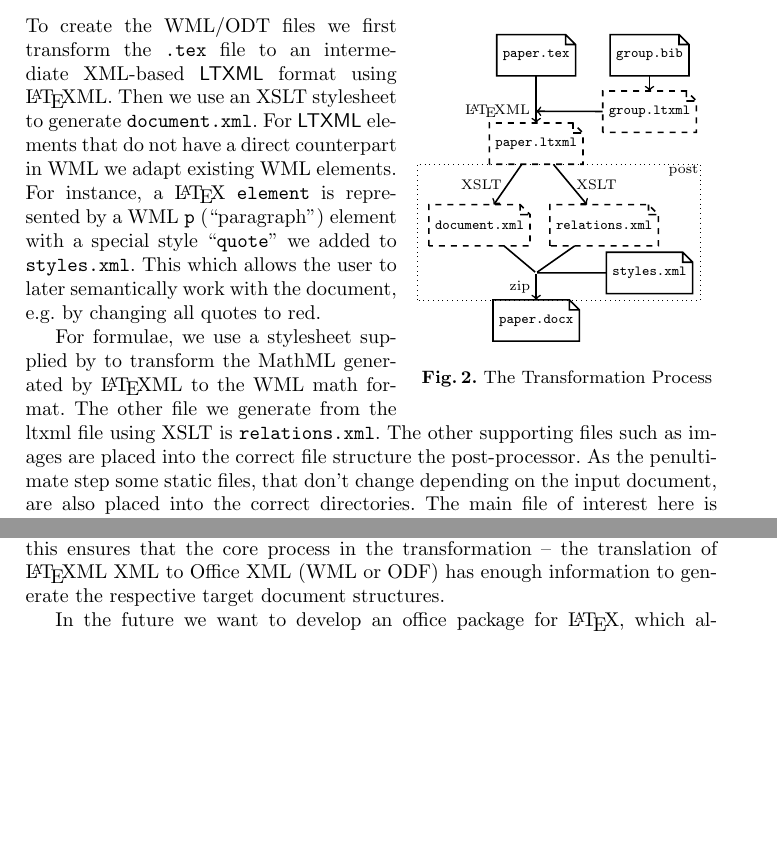
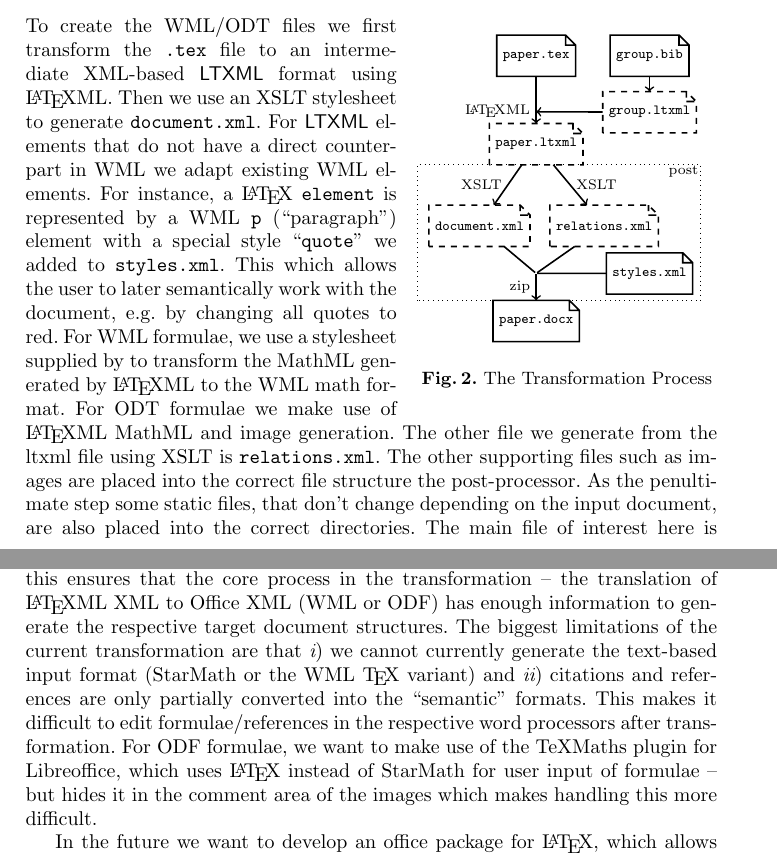
Before and after one commit to KWARC/LaTeXML-Plugin-Doc, a LaTeX paper (doc/cicm14/paper.tex): two parts of pages 3 and 4 of 4, joined at a grey line, cut so that both start at the same text, the shorter picture padded with empty space. Compiled offline with pdfLaTeX.

Commit message:
more in conclusion

```diff
--- a/doc/cicm14/paper.tex
+++ b/doc/cicm14/paper.tex
@@ -6,8 +6,8 @@
 \usepackage{xspace}
 \usepackage{listings}\lstset{basicstyle=\sf,columns=fullflexible}
 
-\usepackage{mdframed}
-\newenvironment{boxedquote}{\begin{mdframed}[leftmargin=1cm,rightmargin=1cm]}{\end{mdframed}}
+% \usepackage{mdframed}
+% \newenvironment{boxedquote}{\begin{mdframed}[leftmargin=1cm,rightmargin=1cm]}{\end{mdframed}}
 
 \usepackage{wrapfig,paralist}
 \usepackage[hyperref,style=alphabetic,backend=bibtex]{biblatex}
@@ -170,11 +170,13 @@ XML-based \textsf{LTXML} format using \latexml. Then we use an XSLT stylesheet t
 in WML we adapt existing WML elements. For instance, a {\LaTeX} \texttt{element} is
 represented by a WML \texttt{p} (``paragraph'') element with a special style
 ``\texttt{quote}'' we added to \texttt{styles.xml}. This which allows the user to later
-semantically work with the document, e.g. by changing all quotes to red.
-
-For formulae, we use a stylesheet supplied by to transform the MathML generated by
-\latexml to the WML math format. The other file we generate from the ltxml file using XSLT
-is \texttt{relations.xml}. The other supporting files such as images are placed into the
-correct file structure the post-processor. As the penultimate step some static files, that
-don't change depending on the input document, are also placed into the correct
-directories. The main file of interest here is \texttt{styles.xml}, which contains the
+semantically work with the document, e.g. by changing all quotes to red.  For WML
+formulae, we use a stylesheet supplied by to transform the MathML generated by \latexml to
+the WML math format. For ODT formulae we make use of \latexml MathML and image generation.
+The other file we generate from the ltxml file using XSLT is \texttt{relations.xml}. The
+other supporting files such as images are placed into the correct file structure the
+post-processor. As the penultimate step some static files, that don't change depending on
+the input document, are also placed into the correct directories. The main file of
+interest here is \texttt{styles.xml}, which contains the style information of the
+document. We had to create this ourselves to recreate the feel of the PDF files generated
+by {\LaTeX}. Finally the documents are zipped to create the WML/ODT file.
@@ -197,7 +196,17 @@ available from GitHub at~\cite{LaTeX2Office:github:on}. The conversion makes cru
 of the fact that \latexml preserves more of the document and formula semantics than other
 systems that process \LaTeX documents, this ensures that the core process in the
 transformation -- the translation of \latexml XML to Office XML (WML or ODF) has enough
-information to generate the respective target document structures.
+information to generate the respective target document structures. The biggest limitations
+of the current transformation are that
+\begin{inparaenum}[\em i\rm)]
+\item we cannot currently generate the text-based input format (StarMath or the WML {\TeX}
+  variant) and
+\item citations and references are only partially converted into the ``semantic'' formats.
+\end{inparaenum}
+This makes it difficult to edit formulae/references in the respective word processors
+after transformation. For ODF formulae, we want to make use of the TeXMaths plugin for
+Libreoffice, which uses {\LaTeX} instead of StarMath for user input of formulae -- but
+hides it in the comment area of the images which makes handling this more difficult.
 
 In the future we want to develop an office package for \LaTeX, which allows the direct
 markup of higher-level structures -- e.g. document metadata in {\LaTeX} documents, so that
```
Also changed, not shown: doc/cicm14/paper2.tex (+28 -16 lines), doc/cicm14/paper.pdf, doc/cicm14/paper.tex (10 more changed lines).
